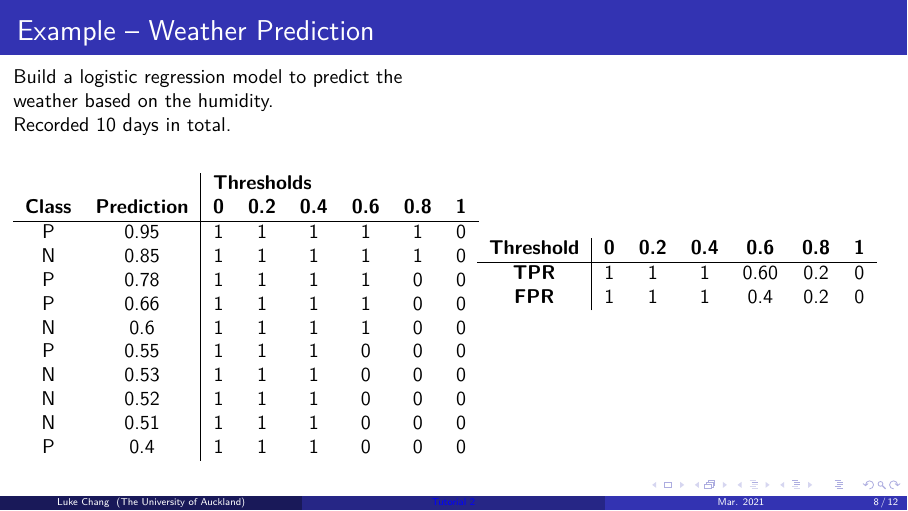
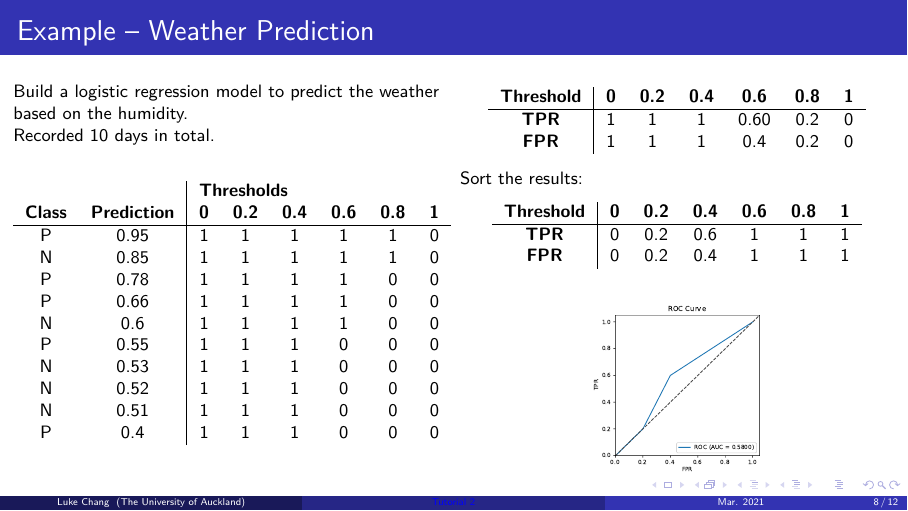
Before and after one commit to HangGao132/tutorial_762_2021, LaTeX slides (latex/tutorial_3.tex): page 8 of 12. Compiled offline with pdfLaTeX.

Commit message:
working on tutorials

```diff
--- a/latex/tutorial_3.tex
+++ b/latex/tutorial_3.tex
@@ -206,6 +206,7 @@
 %-------------------------------------------------------------------------------
 \begin{frame}
     \frametitle{Example -- Weather Prediction}
+    \small
 
     \begin{columns}
         \begin{column}{0.5\textwidth}
@@ -240,6 +241,21 @@
                 \end{tabular}
             \end{table}
 
+            Sort the results:
+
+            \begin{table}[]
+                \begin{tabular}{c|cccccc}
+                \textbf{Threshold} & \textbf{0} & \textbf{0.2} & \textbf{0.4} & \textbf{0.6} & \textbf{0.8} & \textbf{1} \\ \hline
+                \textbf{TPR}       & 0          & 0.2            & 0.6            & 1         & 1         & 1          \\
+                \textbf{FPR}       & 0          & 0.2           & 0.4           & 1          & 1          & 1
+                \end{tabular}
+            \end{table}
+
+            \begin{figure}
+                \centering
+                \includegraphics[width=0.4\columnwidth]{../plots/roc_curve_eg.pdf}
+            \end{figure}
+
         \end{column}
     \end{columns}
 \end{frame}
```
Also changed, not shown: latex/tutorial_3.pdf, plots/pr_curve.pdf, plots/roc_curve.pdf, plots/roc_curve_eg.pdf (added), 1 other file.
